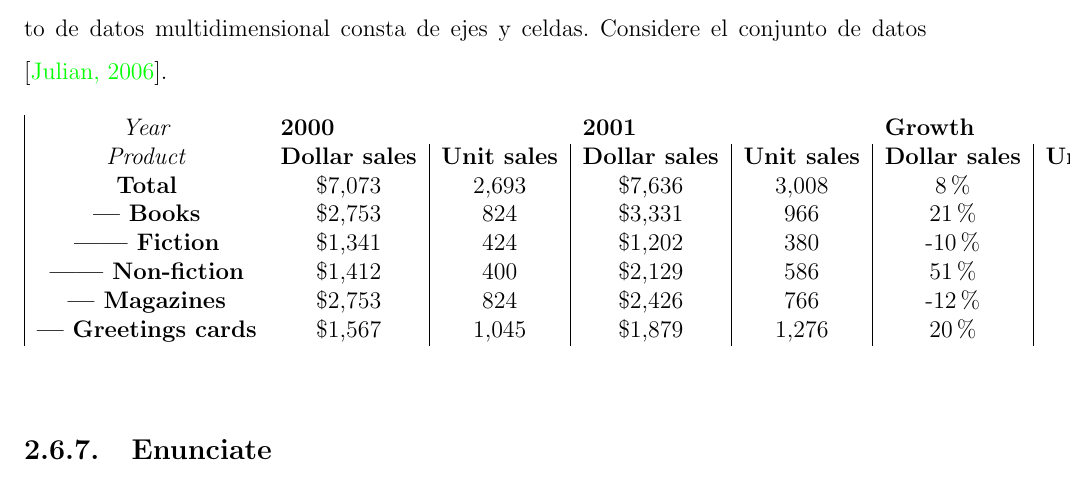
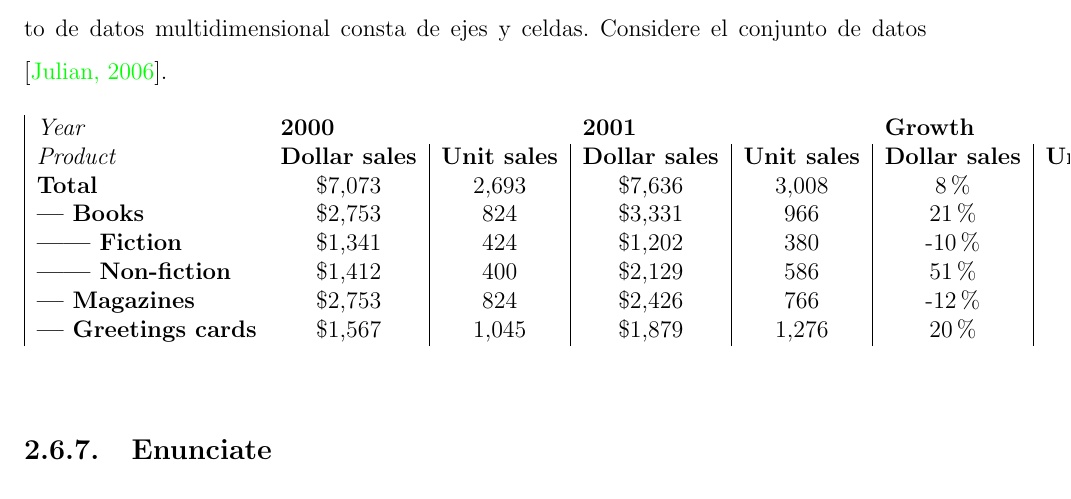
Before and after one commit to yomarhuamani/degree, a LaTeX thesis (Degree.tex, which reads ChapterII/chapterII.tex): part of page 73 of 84, cut so that both start at the same text. Compiled offline with pdfLaTeX.

Commit message:
txs auto checkin

```diff
--- a/ChapterII/chapterII.tex
+++ b/ChapterII/chapterII.tex
@@ -844,7 +844,7 @@
 
 		\begin{table}[bht]
 
-			\begin{tabular}{|c{2cm}|c|c|c|c|c|c|}
+			\begin{tabular}{|l{2cm}|c|c|c|c|c|c|}
 				\textit{Year}              & \multicolumn{2}{l}{\textbf{2000}}           & \multicolumn{2}{l}{\textbf{2001}}           & \multicolumn{2}{l}{\textbf{Growth}}         \\
 				\textit{Product}           & \textbf{Dollar sales} & \textbf{Unit sales} & \textbf{Dollar sales} & \textbf{Unit sales} & \textbf{Dollar sales} & \textbf{Unit sales} \\
 				\textbf{Total}             & \$7,073                & 2,693               & \$7,636                & 3,008               & 8\%                    & 12\%                 \\
```
